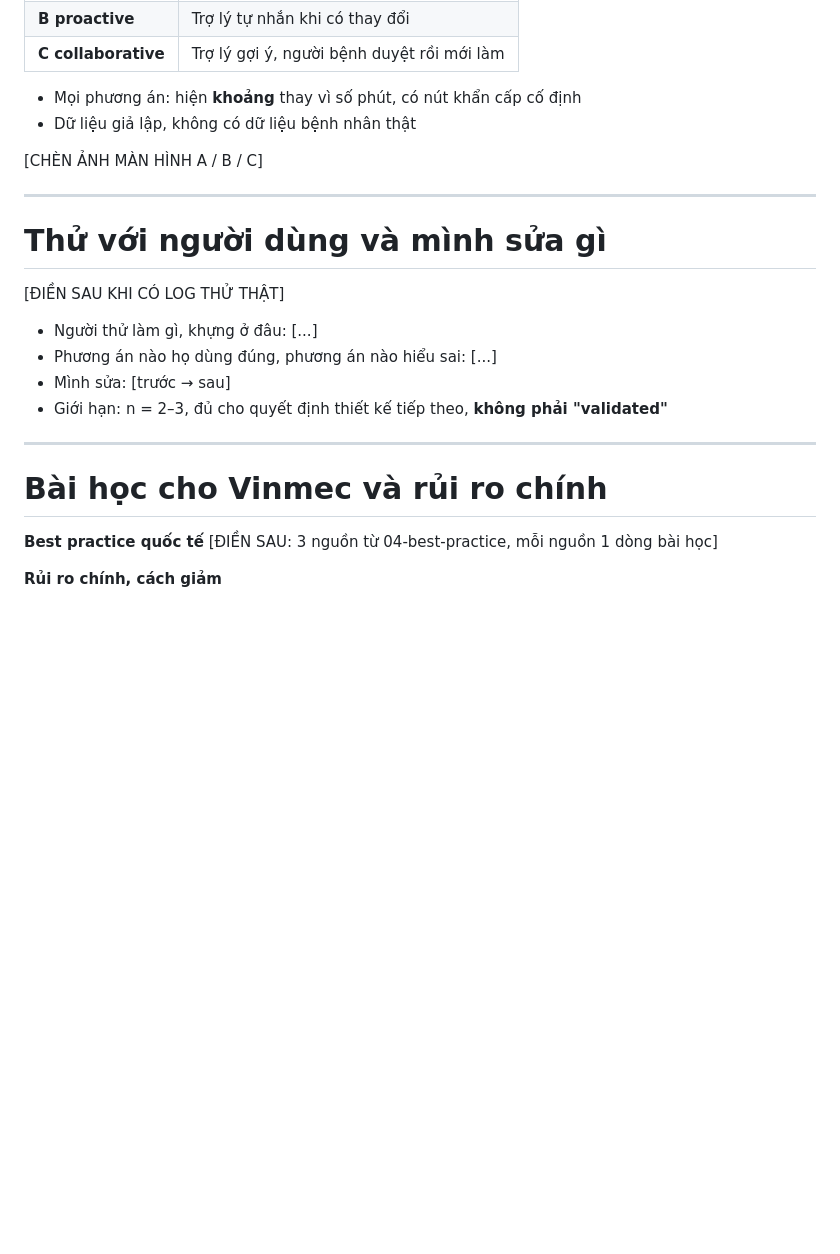
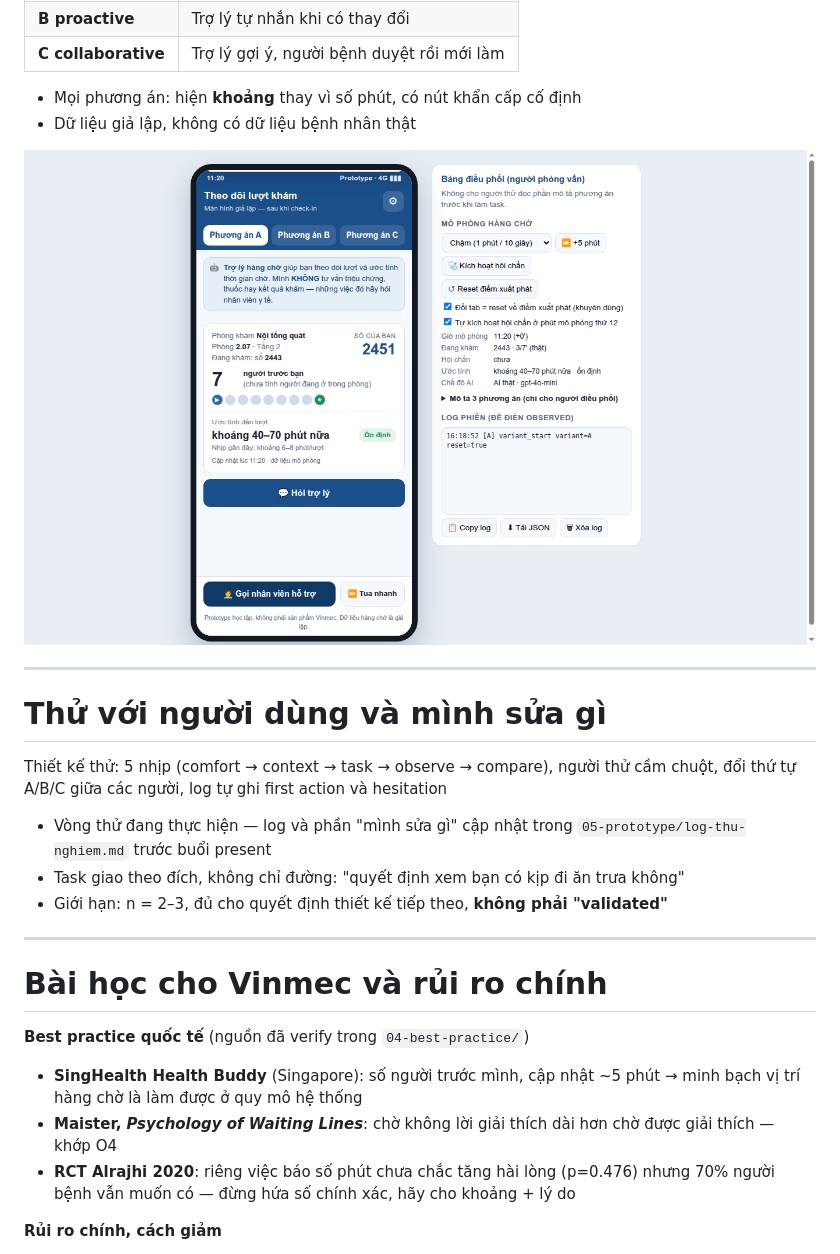
Before and after one commit to khanhmay004/vinmec-exploration-sprint, a Markdown page: slides/slides.md, the part around one of its changes. Rendered like a GitHub page; pictures changed too: slides/prototype-abc.png (added); blank space fills up the shorter version.

Commit message:
Điền slide bằng dữ liệu phỏng vấn và app thật, thêm ảnh prototype, xuất lại slides.pdf

```diff
--- a/slides/slides.md
+++ b/slides/slides.md
@@ -95,18 +95,17 @@ Không nêu giải pháp.
 - Mọi phương án: hiện **khoảng** thay vì số phút, có nút khẩn cấp cố định
 - Dữ liệu giả lập, không có dữ liệu bệnh nhân thật
 
-<span class="todo">[CHÈN ẢNH MÀN HÌNH A / B / C]</span>
+![w:980 Prototype: khung điện thoại với 3 tab A/B/C và bảng điều phối cho người phỏng vấn](prototype-abc.png)
 
 ---
 
 <!-- Slide 8: Kết quả thử -->
 # Thử với người dùng và mình sửa gì
 
-<span class="todo">[ĐIỀN SAU KHI CÓ LOG THỬ THẬT]</span>
+Thiết kế thử: 5 nhịp (comfort → context → task → observe → compare), người thử cầm chuột, đổi thứ tự A/B/C giữa các người, log tự ghi first action và hesitation
 
-- Người thử làm gì, khựng ở đâu: <span class="todo">[...]</span>
-- Phương án nào họ dùng đúng, phương án nào hiểu sai: <span class="todo">[...]</span>
-- Mình sửa: <span class="todo">[trước → sau]</span>
+- <span class="todo">Vòng thử đang thực hiện — log và phần "mình sửa gì" cập nhật trong `05-prototype/log-thu-nghiem.md` trước buổi present</span>
+- Task giao theo đích, không chỉ đường: "quyết định xem bạn có kịp đi ăn trưa không"
 - Giới hạn: n = 2–3, đủ cho quyết định thiết kế tiếp theo, **không phải "validated"**
 
 ---
@@ -114,7 +113,10 @@ Không nêu giải pháp.
 <!-- Slide 9: Best practice + rủi ro -->
 # Bài học cho Vinmec và rủi ro chính
 
-**Best practice quốc tế** <span class="todo">[ĐIỀN SAU: 3 nguồn từ 04-best-practice, mỗi nguồn 1 dòng bài học]</span>
+**Best practice quốc tế** (nguồn đã verify trong `04-best-practice/`)
+- **SingHealth Health Buddy** (Singapore): số người trước mình, cập nhật ~5 phút → minh bạch vị trí hàng chờ là làm được ở quy mô hệ thống
+- **Maister, *Psychology of Waiting Lines***: chờ không lời giải thích dài hơn chờ được giải thích — khớp O4
+- **RCT Alrajhi 2020**: riêng việc báo số phút chưa chắc tăng hài lòng (p=0.476) nhưng 70% người bệnh vẫn muốn có — đừng hứa số chính xác, hãy cho khoảng + lý do
 
 **Rủi ro chính, cách giảm**
 - Báo thừa giờ thì người bệnh đi xa, lỡ lượt: hiện **khoảng, thiên dè dặt**, không số giả chính xác
```
Also changed, not shown: other parts of slides/slides.md (+14 -14 lines), 1 other file.
